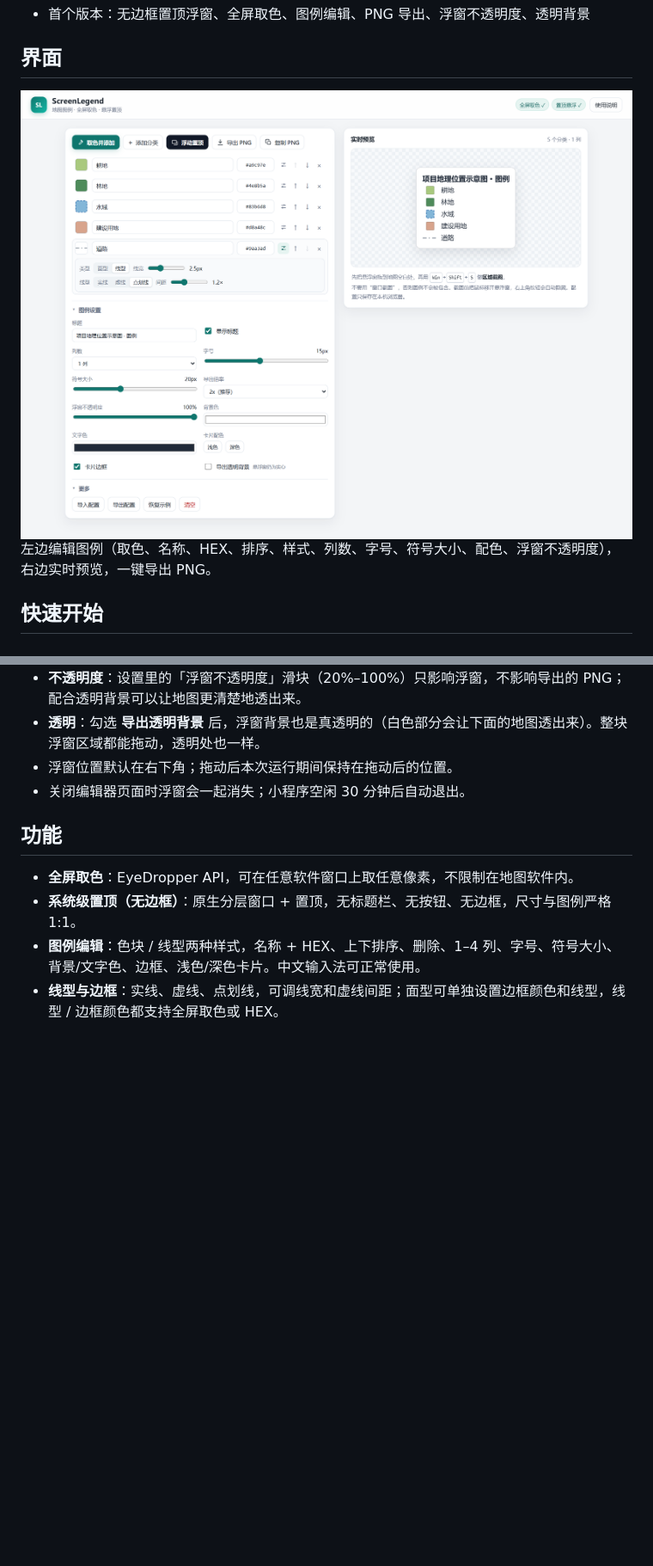
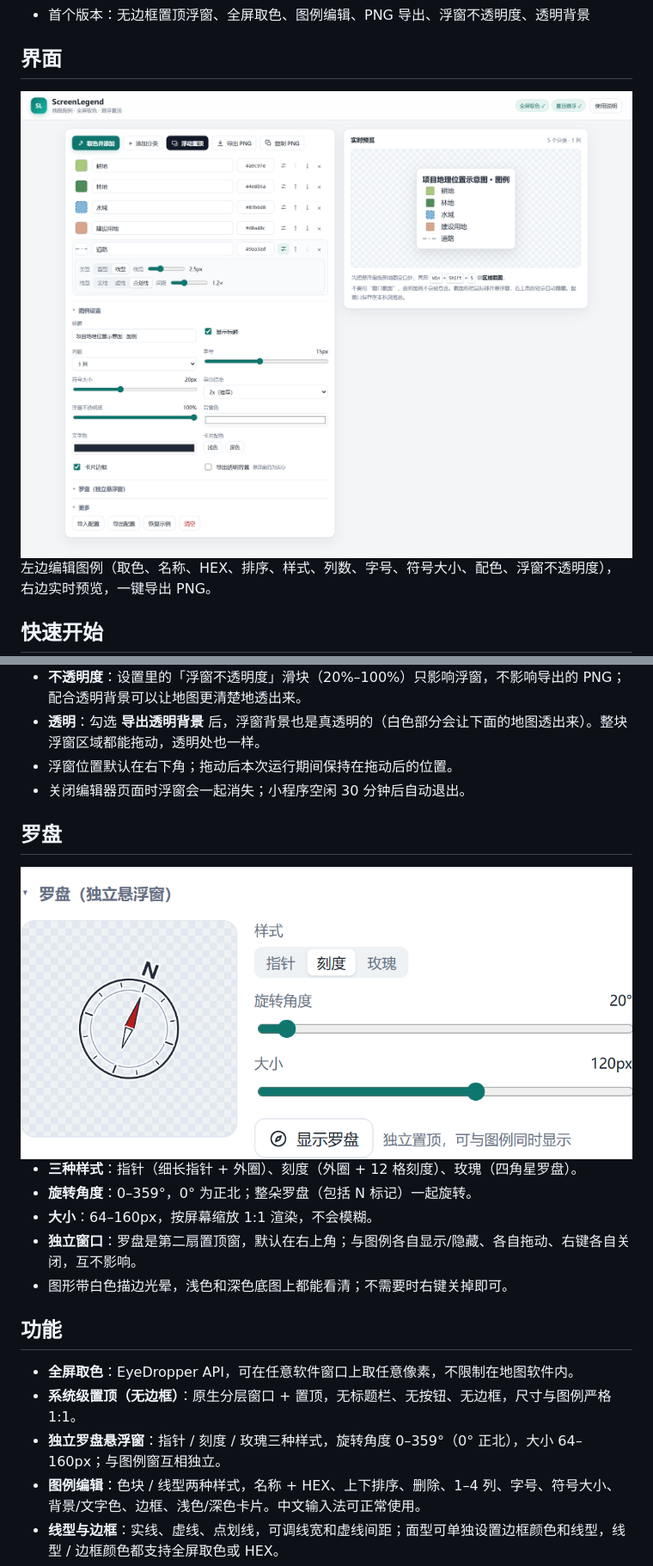
Before and after one commit to LDecem/ScreenLegend, a Markdown page: README.md, 2 parts joined by grey strips. Shown at 86% size. Drawn GitHub-style; pictures changed too: docs/screenshot-compass.png (added), docs/screenshot-editor.png; folded sections open; blank space fills up the shorter version.

```diff
--- a/README.md
+++ b/README.md
@@ -71,10 +72,21 @@ ScreenLegend 把它变成：**取色 → 输入名称 → 悬浮窗盖在地图
 - 浮窗位置默认在右下角；拖动后本次运行期间保持在拖动后的位置。
 - 关闭编辑器页面时浮窗会一起消失；小程序空闲 30 分钟后自动退出。
 
+## 罗盘
+
+<img src="docs/screenshot-compass.png" width="760" alt="罗盘设置">
+
+- **三种样式**：指针（细长指针 + 外圈）、刻度（外圈 + 12 格刻度）、玫瑰（四角星罗盘）。
+- **旋转角度**：0–359°，0° 为正北；整朵罗盘（包括 N 标记）一起旋转。
+- **大小**：64–160px，按屏幕缩放 1:1 渲染，不会模糊。
+- **独立窗口**：罗盘是第二扇置顶窗，默认在右上角；与图例各自显示/隐藏、各自拖动、右键各自关闭，互不影响。
+- 图形带白色描边光晕，浅色和深色底图上都能看清；不需要时右键关掉即可。
+
 ## 功能
 
 - **全屏取色**：EyeDropper API，可在任意软件窗口上取任意像素，不限制在地图软件内。
 - **系统级置顶（无边框）**：原生分层窗口 + 置顶，无标题栏、无按钮、无边框，尺寸与图例严格 1:1。
+- **独立罗盘悬浮窗**：指针 / 刻度 / 玫瑰三种样式，旋转角度 0–359°（0° 正北），大小 64–160px；与图例窗互相独立。
 - **图例编辑**：色块 / 线型两种样式，名称 + HEX、上下排序、删除、1–4 列、字号、符号大小、背景/文字色、边框、浅色/深色卡片。中文输入法可正常使用。
 - **线型与边框**：实线、虚线、点划线，可调线宽和虚线间距；面型可单独设置边框颜色和线型，线型 / 边框颜色都支持全屏取色或 HEX。
 - **导出 PNG**：1x/2x/3x，可选透明背景，可复制到剪贴板。
```
Also changed, not shown: other parts of README.md (+5 -4 lines), 2 other files.
